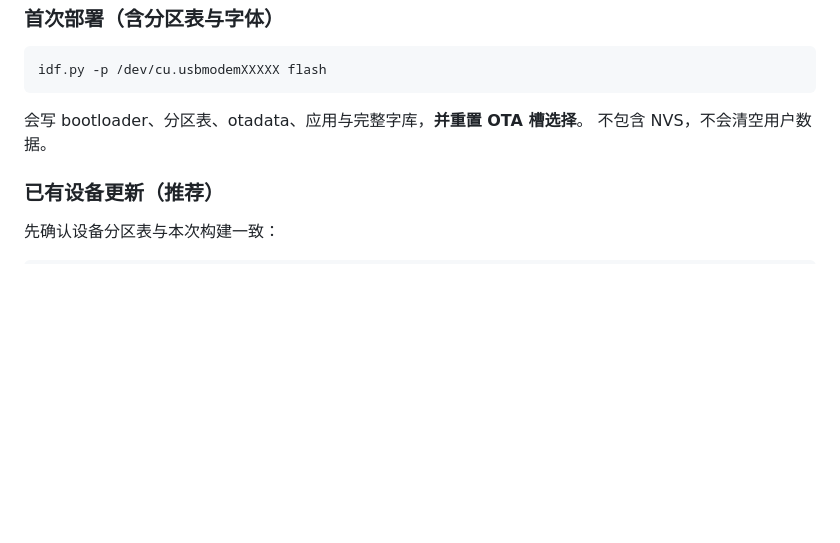
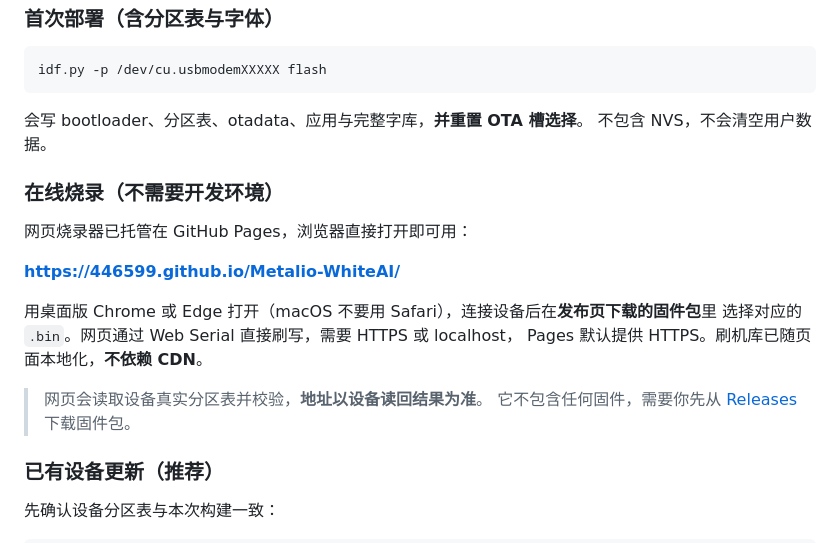
Before and after one commit to 446599/Metalio-WhiteAI, a Markdown page: README_zh.md, the part around the change. Drawn GitHub-style; blank space fills up the shorter version.

Commit message:
docs: link the hosted web flasher from the READMEs
The flasher is now served from GitHub Pages, so point both READMEs at the
live URL and note that it needs a firmware package from Releases.

```diff
--- a/README_zh.md
+++ b/README_zh.md
@@ -189,6 +189,20 @@ idf.py -p /dev/cu.usbmodemXXXXX flash
 会写 bootloader、分区表、otadata、应用与完整字库，**并重置 OTA 槽选择**。
 不包含 NVS，不会清空用户数据。
 
+### 在线烧录（不需要开发环境）
+
+网页烧录器已托管在 GitHub Pages，浏览器直接打开即可用：
+
+**https://446599.github.io/Metalio-WhiteAI/**
+
+用桌面版 Chrome 或 Edge 打开（macOS 不要用 Safari），连接设备后在**发布页下载的固件包**里
+选择对应的 `.bin`。网页通过 Web Serial 直接刷写，需要 HTTPS 或 localhost，
+Pages 默认提供 HTTPS。刷机库已随页面本地化，**不依赖 CDN**。
+
+> 网页会读取设备真实分区表并校验，**地址以设备读回结果为准**。
+> 它不包含任何固件，需要你先从
+> [Releases](https://github.com/446599/Metalio-WhiteAI/releases) 下载固件包。
+
 ### 已有设备更新（推荐）
 
 先确认设备分区表与本次构建一致：
```
Also changed, not shown: README.md (+4 -0 lines).
